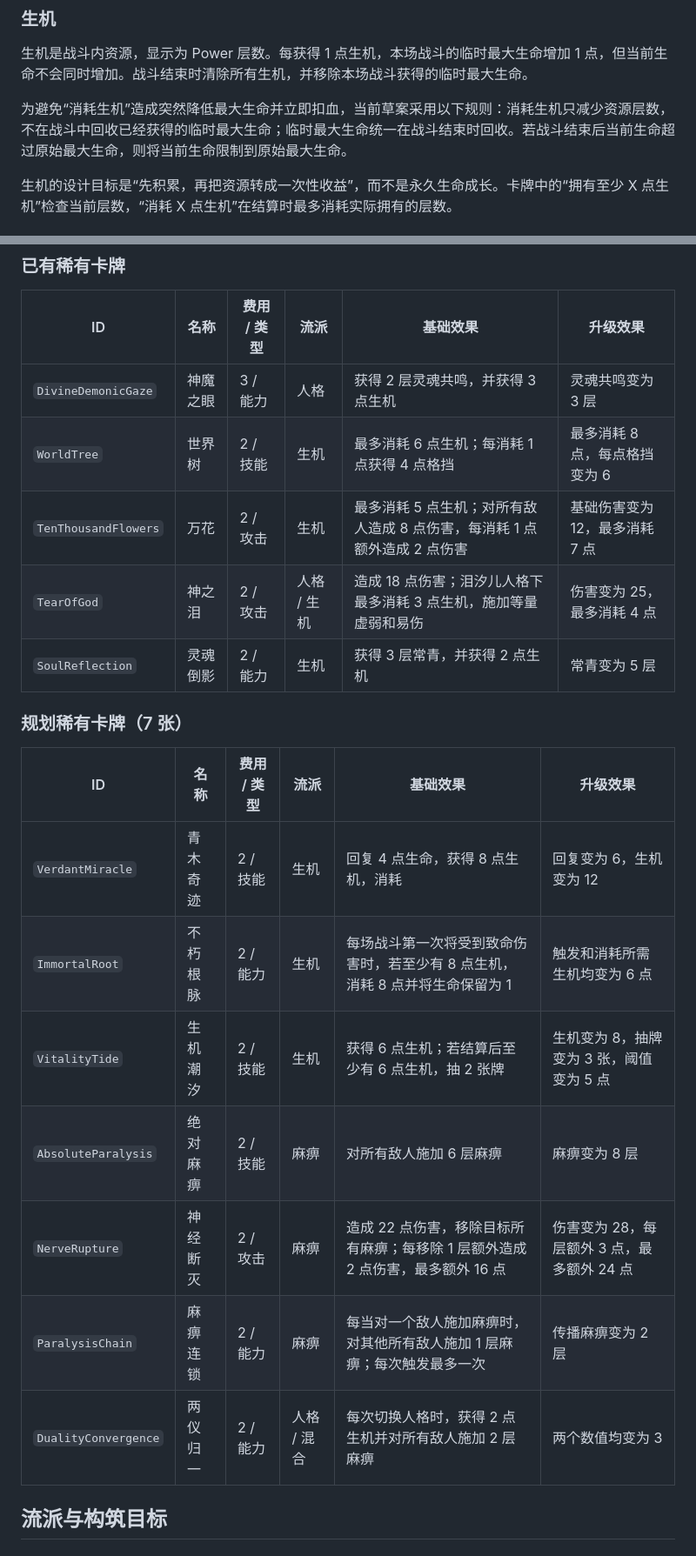
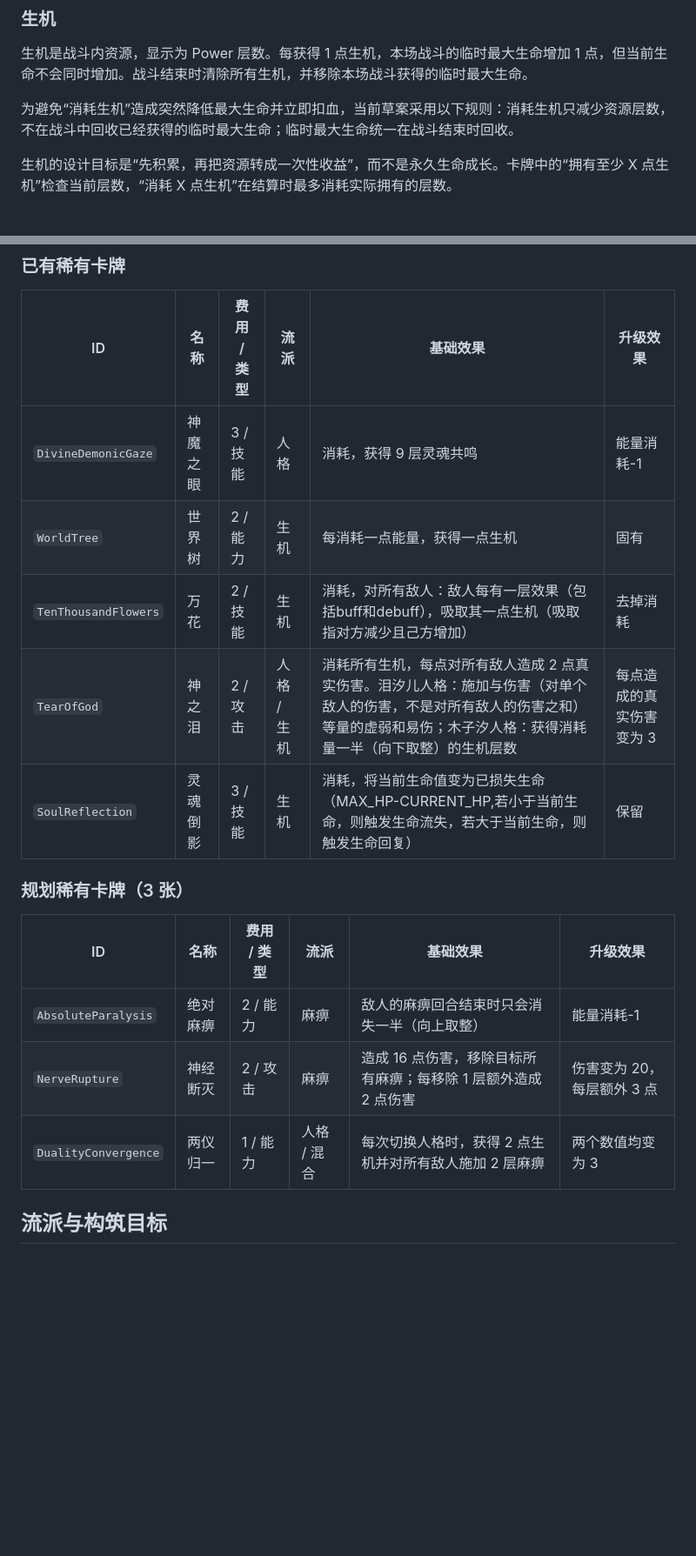
Before and after one commit to lyingloong/nine-sword-techniques-sts-mod, a Markdown page: doc/muzixi-design.md, 2 parts joined by grey strips. Shown at 87% size. Rendered like a GitHub page; blank space fills up the shorter version.

```diff
--- a/doc/muzixi-design.md
+++ b/doc/muzixi-design.md
@@ -21,7 +21,7 @@
 
 生机是战斗内资源，显示为 Power 层数。每获得 1 点生机，本场战斗的临时最大生命增加 1 点，但当前生命不会同时增加。战斗结束时清除所有生机，并移除本场战斗获得的临时最大生命。
 
-为避免“消耗生机”造成突然降低最大生命并立即扣血，当前草案采用以下规则：消耗生机只减少资源层数，不在战斗中回收已经获得的临时最大生命；临时最大生命统一在战斗结束时回收。若战斗结束后当前生命超过原始最大生命，则将当前生命限制到原始最大生命。
+为避免“消耗生机”造成突然降低最大生命并立即扣血，当前草案采用以下规则：消耗生机只减少资源层数，不在战斗中回收已经获得的临时最大生命；临时最大生命统一在战斗结束时回收。
 
 生机的设计目标是“先积累，再把资源转成一次性收益”，而不是永久生命成长。卡牌中的“拥有至少 X 点生机”检查当前层数，“消耗 X 点生机”在结算时最多消耗实际拥有的层数。
 
@@ -146,23 +148,19 @@
 
 | ID | 名称 | 费用 / 类型 | 流派 | 基础效果 | 升级效果 |
 | --- | --- | --- | --- | --- | --- |
-| `DivineDemonicGaze` | 神魔之眼 | 3 / 能力 | 人格 | 获得 2 层灵魂共鸣，并获得 3 点生机 | 灵魂共鸣变为 3 层 |
-| `WorldTree` | 世界树 | 2 / 技能 | 生机 | 最多消耗 6 点生机；每消耗 1 点获得 4 点格挡 | 最多消耗 8 点，每点格挡变为 6 |
-| `TenThousandFlowers` | 万花 | 2 / 攻击 | 生机 | 最多消耗 5 点生机；对所有敌人造成 8 点伤害，每消耗 1 点额外造成 2 点伤害 | 基础伤害变为 12，最多消耗 7 点 |
-| `TearOfGod` | 神之泪 | 2 / 攻击 | 人格 / 生机 | 造成 18 点伤害；泪汐儿人格下最多消耗 3 点生机，施加等量虚弱和易伤 | 伤害变为 25，最多消耗 4 点 |
-| `SoulReflection` | 灵魂倒影 | 2 / 能力 | 生机 | 获得 3 层常青，并获得 2 点生机 | 常青变为 5 层 |
+| `DivineDemonicGaze` | 神魔之眼 | 3 / 技能 | 人格 | 消耗，获得 9 层灵魂共鸣 | 能量消耗-1 |
+| `WorldTree` | 世界树 | 2 / 能力 | 生机 | 每消耗一点能量，获得一点生机 | 固有 |
+| `TenThousandFlowers` | 万花 | 2 / 技能 | 生机 | 消耗，对所有敌人：敌人每有一层效果（包括buff和debuff），吸取其一点生机（吸取指对方减少且己方增加） | 去掉消耗 |
+| `TearOfGod` | 神之泪 | 2 / 攻击 | 人格 / 生机 | 消耗所有生机，每点对所有敌人造成 2 点真实伤害。泪汐儿人格：施加与伤害（对单个敌人的伤害，不是对所有敌人的伤害之和）等量的虚弱和易伤；木子汐人格：获得消耗量一半（向下取整）的生机层数 | 每点造成的真实伤害变为 3 |
+| `SoulReflection` | 灵魂倒影 | 3 / 技能 | 生机 | 消耗，将当前生命值变为已损失生命（MAX_HP-CURRENT_HP,若小于当前生命，则触发生命流失，若大于当前生命，则触发生命回复） | 保留 |
 
-### 规划稀有卡牌（7 张）
+### 规划稀有卡牌（3 张）
 
 | ID | 名称 | 费用 / 类型 | 流派 | 基础效果 | 升级效果 |
 | --- | --- | --- | --- | --- | --- |
-| `VerdantMiracle` | 青木奇迹 | 2 / 技能 | 生机 | 回复 4 点生命，获得 8 点生机，消耗 | 回复变为 6，生机变为 12 |
-| `ImmortalRoot` | 不朽根脉 | 2 / 能力 | 生机 | 每场战斗第一次将受到致命伤害时，若至少有 8 点生机，消耗 8 点并将生命保留为 1 | 触发和消耗所需生机均变为 6 点 |
-| `VitalityTide` | 生机潮汐 | 2 / 技能 | 生机 | 获得 6 点生机；若结算后至少有 6 点生机，抽 2 张牌 | 生机变为 8，抽牌变为 3 张，阈值变为 5 点 |
-| `AbsoluteParalysis` | 绝对麻痹 | 2 / 技能 | 麻痹 | 对所有敌人施加 6 层麻痹 | 麻痹变为 8 层 |
-| `NerveRupture` | 神经断灭 | 2 / 攻击 | 麻痹 | 造成 22 点伤害，移除目标所有麻痹；每移除 1 层额外造成 2 点伤害，最多额外 16 点 | 伤害变为 28，每层额外 3 点，最多额外 24 点 |
-| `ParalysisChain` | 麻痹连锁 | 2 / 能力 | 麻痹 | 每当对一个敌人施加麻痹时，对其他所有敌人施加 1 层麻痹；每次触发最多一次 | 传播麻痹变为 2 层 |
-| `DualityConvergence` | 两仪归一 | 2 / 能力 | 人格 / 混合 | 每次切换人格时，获得 2 点生机并对所有敌人施加 2 层麻痹 | 两个数值均变为 3 |
+| `AbsoluteParalysis` | 绝对麻痹 | 2 / 能力 | 麻痹 | 敌人的麻痹回合结束时只会消失一半（向上取整） | 能量消耗-1 |
+| `NerveRupture` | 神经断灭 | 2 / 攻击 | 麻痹 | 造成 16 点伤害，移除目标所有麻痹；每移除 1 层额外造成 2 点伤害 | 伤害变为 20，每层额外 3 点 |
+| `DualityConvergence` | 两仪归一 | 1 / 能力 | 人格 / 混合 | 每次切换人格时，获得 2 点生机并对所有敌人施加 2 层麻痹 | 两个数值均变为 3 |
 
 ## 流派与构筑目标
 
```
Also changed, not shown: other parts of doc/muzixi-design.md (+29 -27 lines).
